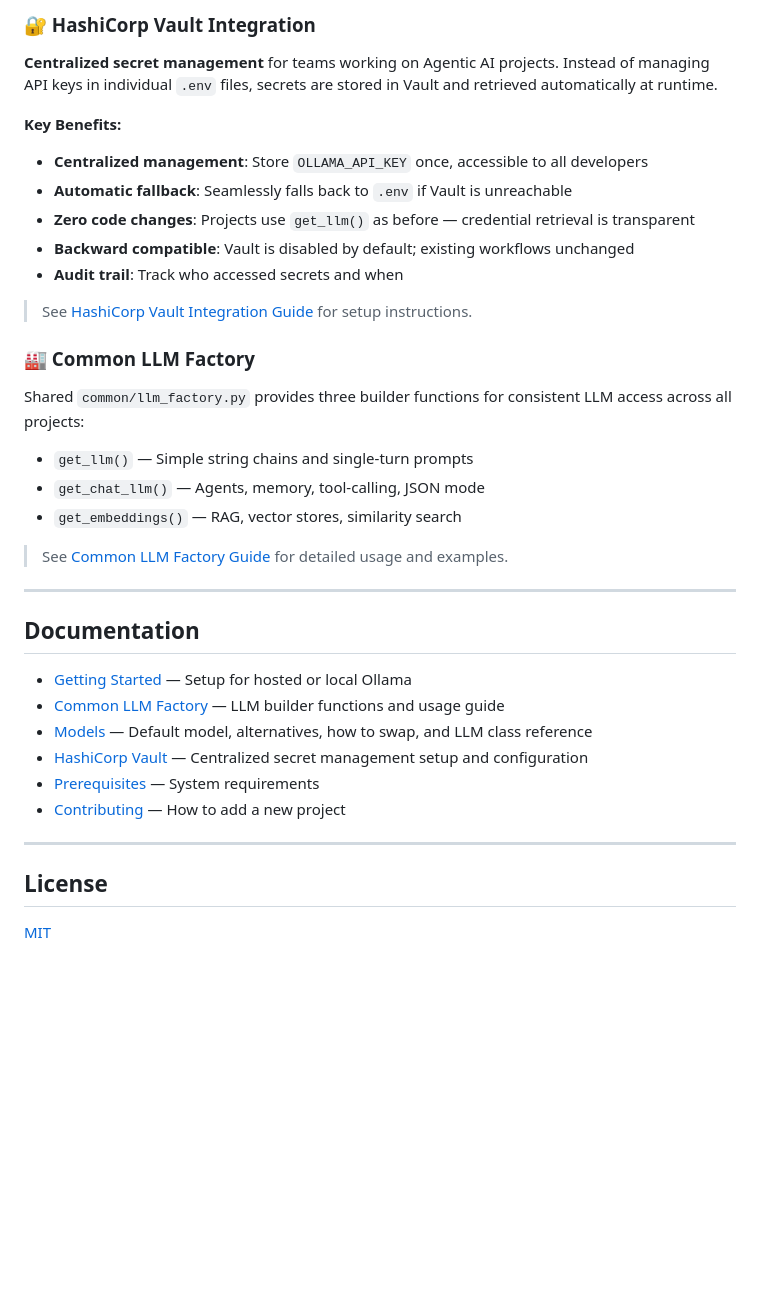
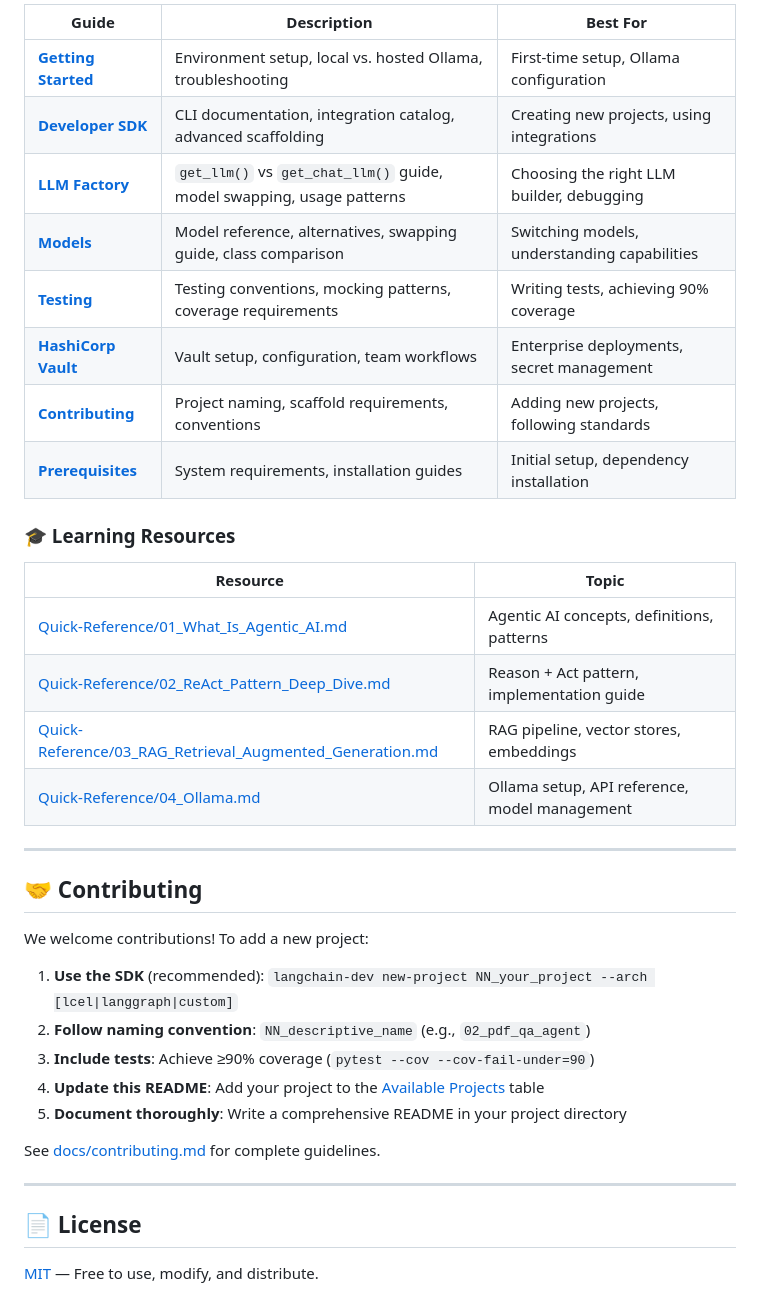
Before and after one commit to vibhatsrivastava/Langchain_Development_Projects, a Markdown page: README.md, the part around one of its changes. GitHub-like rendering; blank space fills up the shorter version.

```diff
--- a/README.md
+++ b/README.md
@@ -143,39 +239,40 @@ See [docs/contributing.md](docs/contributing.md) for the full conventions.
 
-### 🔐 HashiCorp Vault Integration
+| Guide | Description | Best For |
+|-------|-------------|----------|
+| **[Getting Started](docs/getting_started.md)** | Environment setup, local vs. hosted Ollama, troubleshooting | First-time setup, Ollama configuration |
+| **[Developer SDK](docs/sdk.md)** | CLI documentation, integration catalog, advanced scaffolding | Creating new projects, using integrations |
+| **[LLM Factory](docs/llm_factory.md)** | `get_llm()` vs `get_chat_llm()` guide, model swapping, usage patterns | Choosing the right LLM builder, debugging |
+| **[Models](docs/models.md)** | Model reference, alternatives, swapping guide, class comparison | Switching models, understanding capabilities |
+| **[Testing](docs/testing.md)** | Testing conventions, mocking patterns, coverage requirements | Writing tests, achieving 90% coverage |
+| **[HashiCorp Vault](docs/vault.md)** | Vault setup, configuration, team workflows | Enterprise deployments, secret management |
+| **[Contributing](docs/contributing.md)** | Project naming, scaffold requirements, conventions | Adding new projects, following standards |
+| **[Prerequisites](docs/prerequisites.md)** | System requirements, installation guides | Initial setup, dependency installation |
 
-**Centralized secret management** for teams working on Agentic AI projects. Instead of managing API keys in individual `.env` files, secrets are stored in Vault and retrieved automatically at runtime.
+### 🎓 Learning Resources
 
-**Key Benefits:**
-- **Centralized management**: Store `OLLAMA_API_KEY` once, accessible to all developers
-- **Automatic fallback**: Seamlessly falls back to `.env` if Vault is unreachable
-- **Zero code changes**: Projects use `get_llm()` as before — credential retrieval is transparent
-- **Backward compatible**: Vault is disabled by default; existing workflows unchanged
-- **Audit trail**: Track who accessed secrets and when
-
-> See [HashiCorp Vault Integration Guide](docs/vault.md) for setup instructions.
-
-### 🏭 Common LLM Factory
-
-Shared `common/llm_factory.py` provides three builder functions for consistent LLM access across all projects:
-- `get_llm()` — Simple string chains and single-turn prompts
-- `get_chat_llm()` — Agents, memory, tool-calling, JSON mode
-- `get_embeddings()` — RAG, vector stores, similarity search
-
-> See [Common LLM Factory Guide](docs/llm_factory.md) for detailed usage and examples.
+| Resource | Topic |
+|----------|-------|
+| [Quick-Reference/01_What_Is_Agentic_AI.md](Quick-Reference/01_What_Is_Agentic_AI.md) | Agentic AI concepts, definitions, patterns |
+| [Quick-Reference/02_ReAct_Pattern_Deep_Dive.md](Quick-Reference/02_ReAct_Pattern_Deep_Dive.md) | Reason + Act pattern, implementation guide |
+| [Quick-Reference/03_RAG_Retrieval_Augmented_Generation.md](Quick-Reference/03_RAG_Retrieval_Augmented_Generation.md) | RAG pipeline, vector stores, embeddings |
+| [Quick-Reference/04_Ollama.md](Quick-Reference/04_Ollama.md) | Ollama setup, API reference, model management |
 
 ---
 
-## Documentation
+## 🤝 Contributing
 
-- [Getting Started](docs/getting_started.md) — Setup for hosted or local Ollama
-- [Common LLM Factory](docs/llm_factory.md) — LLM builder functions and usage guide
-- [Models](docs/models.md) — Default model, alternatives, how to swap, and LLM class reference
-- [HashiCorp Vault](docs/vault.md) — Centralized secret management setup and configuration
-- [Prerequisites](docs/prerequisites.md) — System requirements
-- [Contributing](docs/contributing.md) — How to add a new project
+We welcome contributions! To add a new project:
+
+1. **Use the SDK** (recommended): `langchain-dev new-project NN_your_project --arch [lcel|langgraph|custom]`
+2. **Follow naming convention**: `NN_descriptive_name` (e.g., `02_pdf_qa_agent`)
+3. **Include tests**: Achieve ≥90% coverage (`pytest --cov --cov-fail-under=90`)
+4. **Update this README**: Add your project to the [Available Projects](#available-projects) table
+5. **Document thoroughly**: Write a comprehensive README in your project directory
+
+See [docs/contributing.md](docs/contributing.md) for complete guidelines.
 
 ---
 
-## License
+## 📄 License
 
-[MIT](LICENSE)
+[MIT](LICENSE) — Free to use, modify, and distribute.
```
Also changed, not shown: other parts of README.md (+172 -76 lines).
